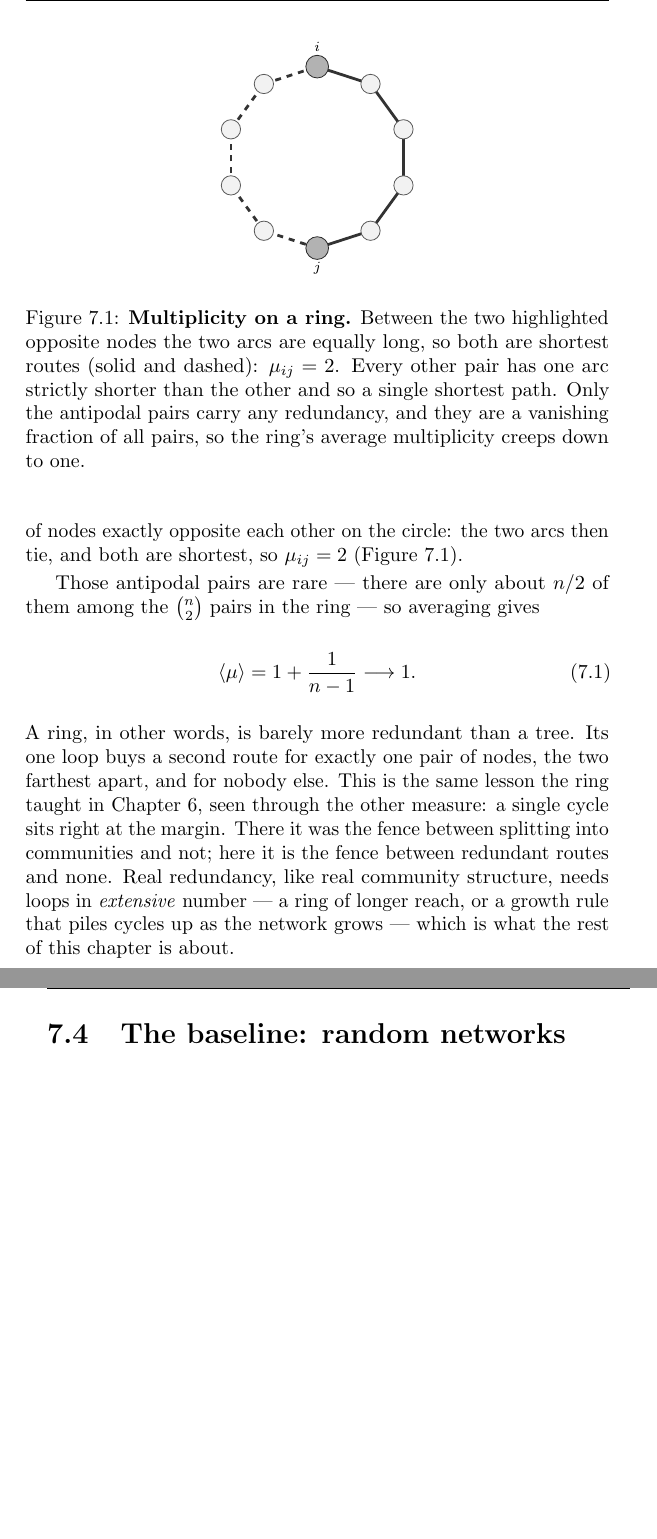
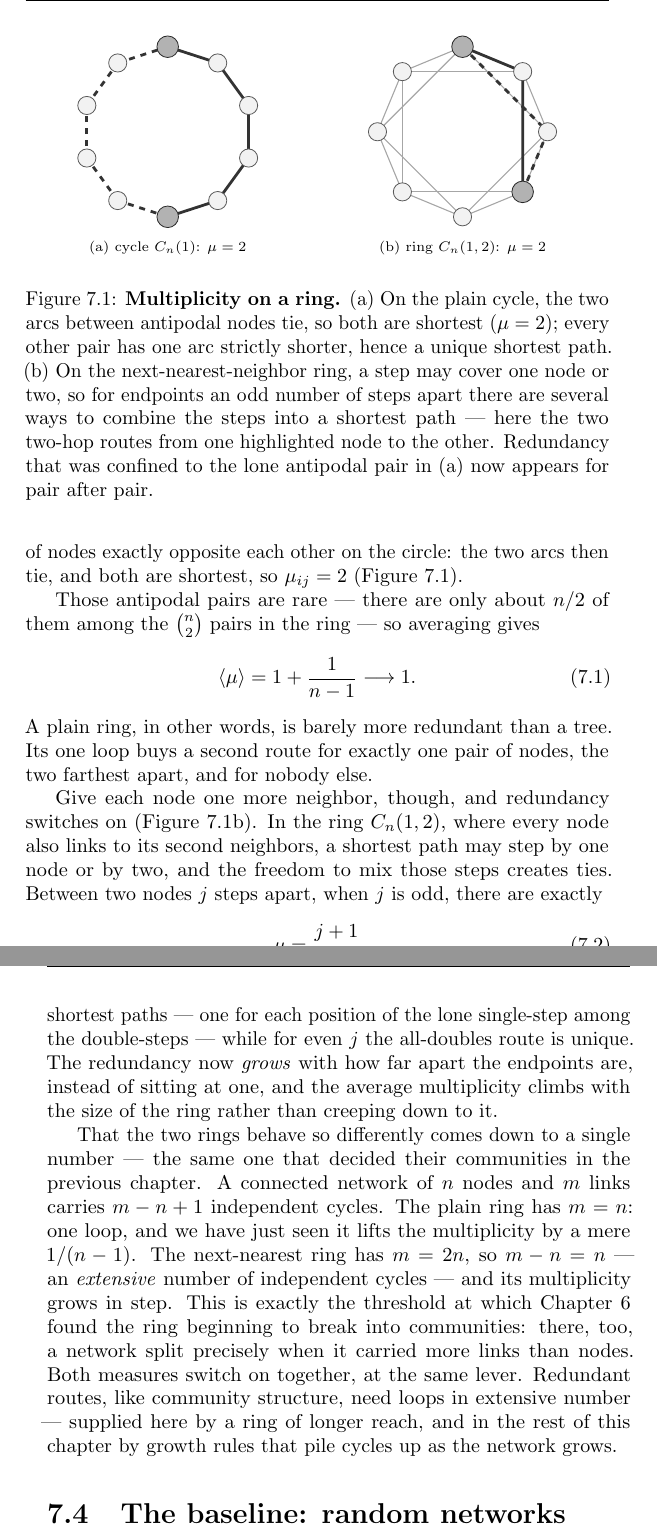
Before and after one commit to av2atgh/LocalNetworkGrowth, a LaTeX thesis (main.tex, which reads distance.tex): two parts of pages 106 and 107 of 141, joined at a grey line, cut at the place of the change, the shorter picture padded with empty space. Compiled offline with pdfLaTeX.

Commit message:
Add the next-nearest-neighbor ring as a mu>1 example (chapter 7)
Section 7.3's ring example now includes C_n(1,2): a shortest path may step by one
node or two, so for endpoints an odd number j of steps apart there are mu=(j+1)/2
shortest paths (one per position of the lone single-step), and <mu> grows with the
ring's size instead of creeping to one. Figure 7.1 gains a second panel showing the
two two-hop routes.

The unification with chapter 6 is now exact: the plain ring has m=n (one cycle, on
the fence for both communities and redundancy), while C_n(1,2) has m=2n, i.e.
m-n=n independent cycles -- the same (m-n) quantity chapter 6 used for the ring's
communities (log R = (m-n) ln2). Both measures switch on at the same threshold,
m>n. The (j+1)/2 formula and the linear <mu> growth were checked numerically.
141 pages.

```diff
--- a/distance.tex
+++ b/distance.tex
@@ -101,39 +101,50 @@ both are shortest, so $\mu_{ij}=2$ (Figure~\ref{fig:mu-ring}).
 
 \begin{figure}[t]
 \centering
-\begin{adjustbox}{max width=0.7\linewidth}\begin{tikzpicture}[
-  nd/.style={circle,draw=black!65,fill=black!5,minimum size=3.4mm,inner sep=0pt},
-  ep/.style={circle,draw=accent!80!black,fill=black!30,minimum size=4mm,inner sep=0pt},
+\begin{adjustbox}{max width=\linewidth}\begin{tikzpicture}[
+  nd/.style={circle,draw=black!65,fill=black!5,minimum size=3.2mm,inner sep=0pt},
+  ep/.style={circle,draw=accent!80!black,fill=black!30,minimum size=3.8mm,inner sep=0pt},
   r1/.style={draw=black!80,line width=1.4pt},
   r2/.style={draw=black!80,line width=1.4pt,dashed},
-  lnk/.style={draw=black!45,line width=0.7pt}]
-  \def\N{10}
-  \foreach \i in {1,...,\N}{
-    \pgfmathsetmacro\ang{90-(\i-1)*360/\N}
-    \coordinate (p\i) at (\ang:1.6);
-  }
-  % the two arcs between antipodal nodes p1 (top) and p6 (bottom)
-  \foreach \i in {1,2,3,4,5}{
-    \pgfmathtruncatemacro\j{\i+1}
-    \draw[r1] (p\i)--(p\j);
-  }
-  \foreach \i in {6,7,8,9}{
-    \pgfmathtruncatemacro\j{\i+1}
-    \draw[r2] (p\i)--(p\j);
-  }
-  \draw[r2] (p10)--(p1);
-  \foreach \i in {2,...,5}{\node[nd] at (p\i){};}
-  \foreach \i in {7,...,10}{\node[nd] at (p\i){};}
-  \node[ep] at (p1){}; \node[ep] at (p6){};
-  \node[font=\scriptsize] at (0,1.95) {$i$};
-  \node[font=\scriptsize] at (0,-1.95) {$j$};
+  lnk/.style={draw=black!35,line width=0.55pt}]
+  % panel (a): plain cycle C_n(1), antipodal pair
+  \begin{scope}
+    \foreach \i in {1,...,10}{
+      \pgfmathsetmacro\ang{90-(\i-1)*36}
+      \coordinate (p\i) at (\ang:1.5);
+    }
+    \foreach \i in {1,2,3,4,5}{\pgfmathtruncatemacro\j{\i+1}\draw[r1] (p\i)--(p\j);}
+    \foreach \i in {6,7,8,9}{\pgfmathtruncatemacro\j{\i+1}\draw[r2] (p\i)--(p\j);}
+    \draw[r2] (p10)--(p1);
+    \foreach \i in {2,3,4,5,7,8,9,10}{\node[nd] at (p\i){};}
+    \node[ep] at (p1){}; \node[ep] at (p6){};
+    \node[font=\scriptsize] at (0,-2.05) {(a) cycle $C_n(1)$: $\mu=2$};
+  \end{scope}
+  % panel (b): next-nearest ring C_n(1,2), odd-separation pair
+  \begin{scope}[xshift=5.2cm]
+    \foreach \i in {1,...,8}{
+      \pgfmathsetmacro\ang{90-(\i-1)*45}
+      \coordinate (q\i) at (\ang:1.5);
+    }
+    % background: all first- and second-neighbor links
+    \foreach \a/\b in {1/2,2/3,3/4,4/5,5/6,6/7,7/8,8/1,1/3,2/4,3/5,4/6,5/7,6/8,7/1,8/2}
+      {\draw[lnk] (q\a)--(q\b);}
+    % two 2-hop shortest paths from q1 to q4
+    \draw[r1] (q1)--(q2)--(q4);
+    \draw[r2] (q1)--(q3)--(q4);
+    \foreach \i in {2,3,5,6,7,8}{\node[nd] at (q\i){};}
+    \node[ep] at (q1){}; \node[ep] at (q4){};
+    \node[font=\scriptsize] at (0,-2.05) {(b) ring $C_n(1,2)$: $\mu=2$};
+  \end{scope}
 \end{tikzpicture}\end{adjustbox}
-\caption{\textbf{Multiplicity on a ring.} Between the two highlighted opposite
-nodes the two arcs are equally long, so both are shortest routes (solid and
-dashed): $\mu_{ij}=2$. Every other pair has one arc strictly shorter than the
-other and so a single shortest path. Only the antipodal pairs carry any
-redundancy, and they are a vanishing fraction of all pairs, so the ring's average
-multiplicity creeps down to one.}
+\caption{\textbf{Multiplicity on a ring.} (a) On the plain cycle, the two arcs
+between antipodal nodes tie, so both are shortest ($\mu=2$); every other pair has
+one arc strictly shorter, hence a unique shortest path. (b) On the
+next-nearest-neighbor ring, a step may cover one node or two, so for endpoints an
+odd number of steps apart there are several ways to combine the steps into a
+shortest path --- here the two two-hop routes from one highlighted node to the
+other. Redundancy that was confined to the lone antipodal pair in (a) now appears
+for pair after pair.}
 \label{fig:mu-ring}
 \end{figure}
 
@@ -143,15 +154,37 @@ $\binom{n}{2}$ pairs in the ring --- so averaging gives
   \langle\mu\rangle = 1 + \frac{1}{n-1} \longrightarrow 1 .
   \label{eq:mu-ring}
 \end{equation}
-A ring, in other words, is barely more redundant than a tree. Its one loop buys a
-second route for exactly one pair of nodes, the two farthest apart, and for nobody
-else. This is the same lesson the ring taught in Chapter~\ref{ch:communities},
-seen through the other measure: a single cycle sits right at the margin. There it
-was the fence between splitting into communities and not; here it is the fence
-between redundant routes and none. Real redundancy, like real community structure,
-needs loops in \emph{extensive} number --- a ring of longer reach, or a growth rule
-that piles cycles up as the network grows --- which is what the rest of this
-chapter is about.
+A plain ring, in other words, is barely more redundant than a tree. Its one loop
+buys a second route for exactly one pair of nodes, the two farthest apart, and for
+nobody else.
+
+Give each node one more neighbor, though, and redundancy switches on
+(Figure~\ref{fig:mu-ring}b). In the ring $C_n(1,2)$, where every node also links
+to its second neighbors, a shortest path may step by one node or by two, and the
+freedom to mix those steps creates ties. Between two nodes $j$ steps apart, when
+$j$ is odd, there are exactly
+\begin{equation}
+  \mu = \frac{j+1}{2}
+  \label{eq:mu-ring2}
+\end{equation}
+shortest paths --- one for each position of the lone single-step among the
+double-steps --- while for even $j$ the all-doubles route is unique. The redundancy
+now \emph{grows} with how far apart the endpoints are, instead of sitting at one,
+and the average multiplicity climbs with the size of the ring rather than creeping
+down to it.
+
+That the two rings behave so differently comes down to a single number --- the same
+one that decided their communities in the previous chapter. A connected network of
+$n$ nodes and $m$ links carries $m-n+1$ independent cycles. The plain ring has
+$m=n$: one loop, and we have just seen it lifts the multiplicity by a mere
+$1/(n-1)$. The next-nearest ring has $m=2n$, so $m-n=n$ --- an \emph{extensive}
+number of independent cycles --- and its multiplicity grows in step. This is
+exactly the threshold at which Chapter~\ref{ch:communities} found the ring
+beginning to break into communities: there, too, a network split precisely when it
+carried more links than nodes. Both measures switch on together, at the same
+lever. Redundant routes, like community structure, need loops in extensive number
+--- supplied here by a ring of longer reach, and in the rest of this chapter by
+growth rules that pile cycles up as the network grows.
 
 \section{The baseline: random networks}
 
```
Also changed, not shown: main.pdf.
